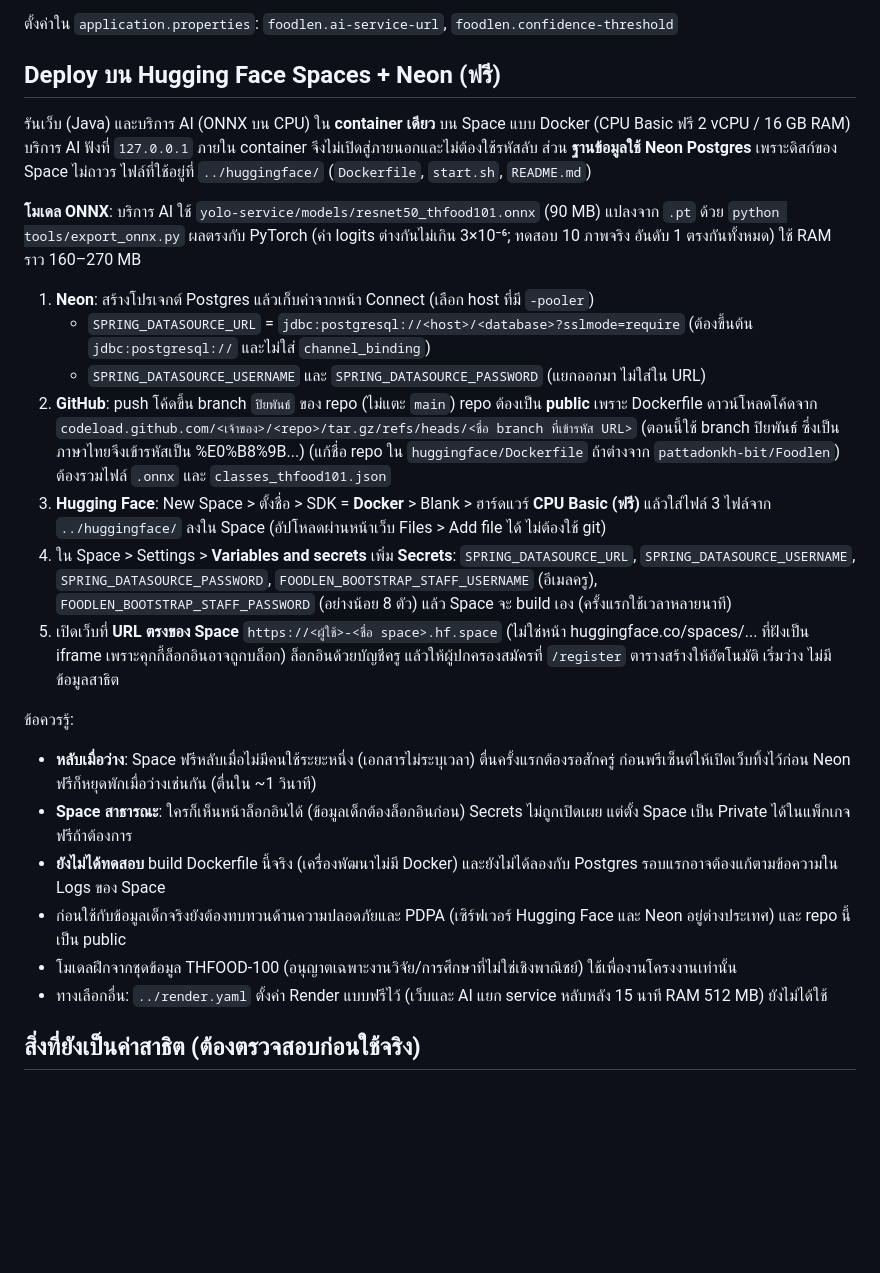
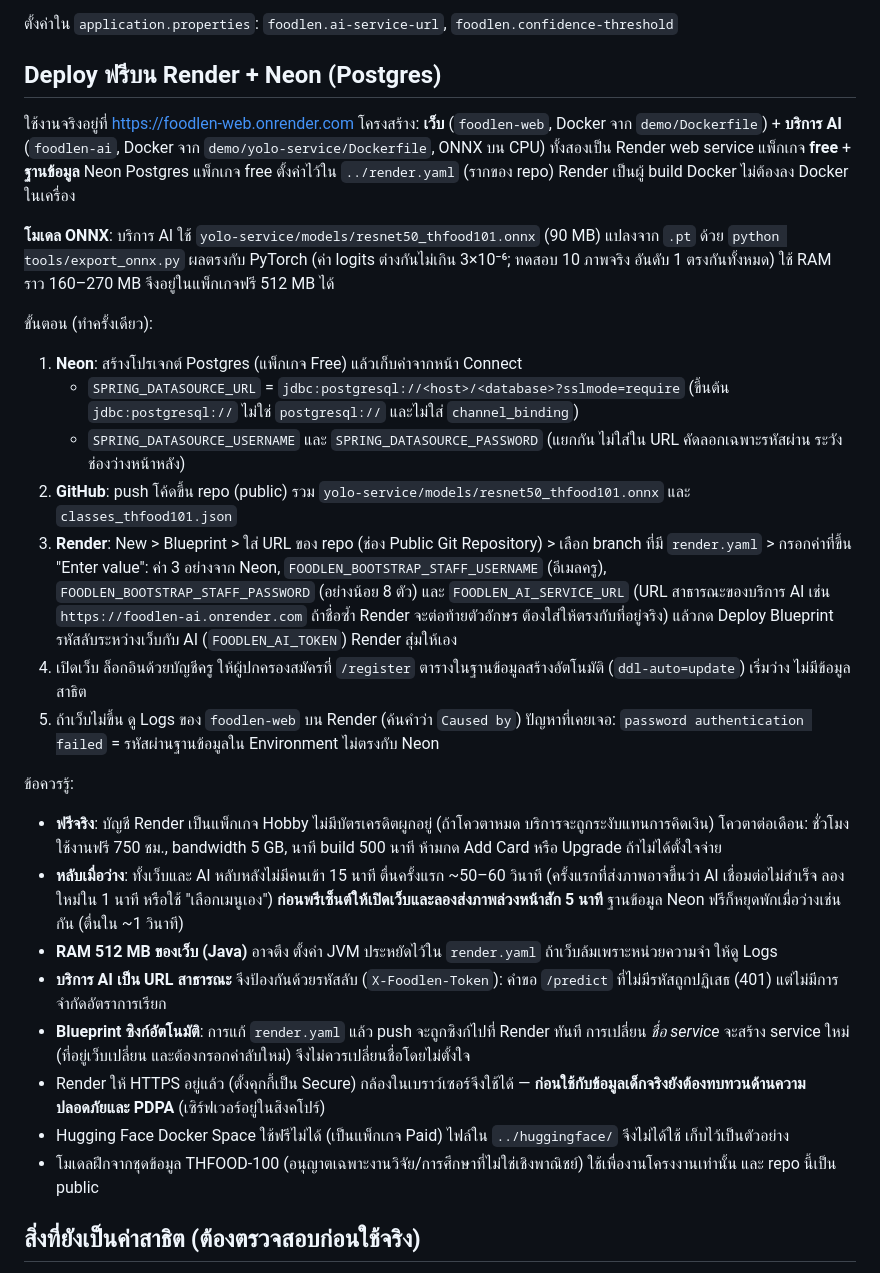
Before and after one commit to pattadonkh-bit/Foodlen, a Markdown page: demo/README.md, the part around the change. Drawn GitHub-style; blank space fills up the shorter version.

```diff
--- a/demo/README.md
+++ b/demo/README.md
@@ -94,33 +94,36 @@ $env:FOODLEN_BOOTSTRAP_STAFF_PASSWORD = "รหัสผ่านอย่าง
 
 ตั้งค่าใน `application.properties`: `foodlen.ai-service-url`, `foodlen.confidence-threshold`
 
-## Deploy บน Hugging Face Spaces + Neon (ฟรี)
+## Deploy ฟรีบน Render + Neon (Postgres)
 
-รันเว็บ (Java) และบริการ AI (ONNX บน CPU) ใน **container เดียว** บน Space แบบ Docker (CPU Basic ฟรี 2 vCPU / 16 GB RAM) บริการ AI ฟังที่ `127.0.0.1` ภายใน container
-จึงไม่เปิดสู่ภายนอกและไม่ต้องใช้รหัสลับ ส่วน **ฐานข้อมูลใช้ Neon Postgres** เพราะดิสก์ของ Space ไม่ถาวร ไฟล์ที่ใช้อยู่ที่ `../huggingface/` (`Dockerfile`, `start.sh`, `README.md`)
+ใช้งานจริงอยู่ที่ <https://foodlen-web.onrender.com> โครงสร้าง: **เว็บ** (`foodlen-web`, Docker จาก `demo/Dockerfile`) + **บริการ AI** (`foodlen-ai`, Docker จาก `demo/yolo-service/Dockerfile`, ONNX บน CPU)
+ทั้งสองเป็น Render web service แพ็กเกจ **free** + **ฐานข้อมูล** Neon Postgres แพ็กเกจ free ตั้งค่าไว้ใน `../render.yaml` (รากของ repo) Render เป็นผู้ build Docker ไม่ต้องลง Docker ในเครื่อง
 
 **โมเดล ONNX**: บริการ AI ใช้ `yolo-service/models/resnet50_thfood101.onnx` (90 MB) แปลงจาก `.pt` ด้วย `python tools/export_onnx.py` ผลตรงกับ PyTorch
-(ค่า logits ต่างกันไม่เกิน 3×10⁻⁶; ทดสอบ 10 ภาพจริง อันดับ 1 ตรงกันทั้งหมด) ใช้ RAM ราว 160–270 MB
+(ค่า logits ต่างกันไม่เกิน 3×10⁻⁶; ทดสอบ 10 ภาพจริง อันดับ 1 ตรงกันทั้งหมด) ใช้ RAM ราว 160–270 MB จึงอยู่ในแพ็กเกจฟรี 512 MB ได้
 
-1. **Neon**: สร้างโปรเจกต์ Postgres แล้วเก็บค่าจากหน้า Connect (เลือก host ที่มี `-pooler`)
-   - `SPRING_DATASOURCE_URL` = `jdbc:postgresql://<host>/<database>?sslmode=require` (ต้องขึ้นต้น `jdbc:postgresql://` และไม่ใส่ `channel_binding`)
-   - `SPRING_DATASOURCE_USERNAME` และ `SPRING_DATASOURCE_PASSWORD` (แยกออกมา ไม่ใส่ใน URL)
-2. **GitHub**: push โค้ดขึ้น branch `ปิยพันธ์` ของ repo (ไม่แตะ `main`) repo ต้องเป็น **public** เพราะ Dockerfile ดาวน์โหลดโค้ดจาก
-   `codeload.github.com/<เจ้าของ>/<repo>/tar.gz/refs/heads/<ชื่อ branch ที่เข้ารหัส URL>` (ตอนนี้ใช้ branch ปิยพันธ์ ซึ่งเป็นภาษาไทยจึงเข้ารหัสเป็น %E0%B8%9B...) (แก้ชื่อ repo ใน `huggingface/Dockerfile` ถ้าต่างจาก `pattadonkh-bit/Foodlen`) ต้องรวมไฟล์ `.onnx` และ `classes_thfood101.json`
-3. **Hugging Face**: New Space > ตั้งชื่อ > SDK = **Docker** > Blank > ฮาร์ดแวร์ **CPU Basic (ฟรี)** แล้วใส่ไฟล์ 3 ไฟล์จาก `../huggingface/` ลงใน Space
-   (อัปโหลดผ่านหน้าเว็บ Files > Add file ได้ ไม่ต้องใช้ git)
-4. ใน Space > Settings > **Variables and secrets** เพิ่ม **Secrets**: `SPRING_DATASOURCE_URL`, `SPRING_DATASOURCE_USERNAME`, `SPRING_DATASOURCE_PASSWORD`,
-   `FOODLEN_BOOTSTRAP_STAFF_USERNAME` (อีเมลครู), `FOODLEN_BOOTSTRAP_STAFF_PASSWORD` (อย่างน้อย 8 ตัว) แล้ว Space จะ build เอง (ครั้งแรกใช้เวลาหลายนาที)
-5. เปิดเว็บที่ **URL ตรงของ Space** `https://<ผู้ใช้>-<ชื่อ space>.hf.space` (ไม่ใช่หน้า huggingface.co/spaces/... ที่ฝังเป็น iframe เพราะคุกกี้ล็อกอินอาจถูกบล็อก)
-   ล็อกอินด้วยบัญชีครู แล้วให้ผู้ปกครองสมัครที่ `/register` ตารางสร้างให้อัตโนมัติ เริ่มว่าง ไม่มีข้อมูลสาธิต
+ขั้นตอน (ทำครั้งเดียว):
+1. **Neon**: สร้างโปรเจกต์ Postgres (แพ็กเกจ Free) แล้วเก็บค่าจากหน้า Connect
+   - `SPRING_DATASOURCE_URL` = `jdbc:postgresql://<host>/<database>?sslmode=require` (ขึ้นต้น `jdbc:postgresql://` ไม่ใช่ `postgresql://` และไม่ใส่ `channel_binding`)
+   - `SPRING_DATASOURCE_USERNAME` และ `SPRING_DATASOURCE_PASSWORD` (แยกกัน ไม่ใส่ใน URL คัดลอกเฉพาะรหัสผ่าน ระวังช่องว่างหน้าหลัง)
+2. **GitHub**: push โค้ดขึ้น repo (public) รวม `yolo-service/models/resnet50_thfood101.onnx` และ `classes_thfood101.json`
+3. **Render**: New > Blueprint > ใส่ URL ของ repo (ช่อง Public Git Repository) > เลือก branch ที่มี `render.yaml` > กรอกค่าที่ขึ้น "Enter value":
+   ค่า 3 อย่างจาก Neon, `FOODLEN_BOOTSTRAP_STAFF_USERNAME` (อีเมลครู), `FOODLEN_BOOTSTRAP_STAFF_PASSWORD` (อย่างน้อย 8 ตัว) และ
+   `FOODLEN_AI_SERVICE_URL` (URL สาธารณะของบริการ AI เช่น `https://foodlen-ai.onrender.com` ถ้าชื่อซ้ำ Render จะต่อท้ายตัวอักษร ต้องใส่ให้ตรงกับที่อยู่จริง)
+   แล้วกด Deploy Blueprint รหัสลับระหว่างเว็บกับ AI (`FOODLEN_AI_TOKEN`) Render สุ่มให้เอง
+4. เปิดเว็บ ล็อกอินด้วยบัญชีครู ให้ผู้ปกครองสมัครที่ `/register` ตารางในฐานข้อมูลสร้างอัตโนมัติ (`ddl-auto=update`) เริ่มว่าง ไม่มีข้อมูลสาธิต
+5. ถ้าเว็บไม่ขึ้น ดู Logs ของ `foodlen-web` บน Render (ค้นคำว่า `Caused by`) ปัญหาที่เคยเจอ: `password authentication failed` = รหัสผ่านฐานข้อมูลใน Environment ไม่ตรงกับ Neon
 
 ข้อควรรู้:
-- **หลับเมื่อว่าง**: Space ฟรีหลับเมื่อไม่มีคนใช้ระยะหนึ่ง (เอกสารไม่ระบุเวลา) ตื่นครั้งแรกต้องรอสักครู่ ก่อนพรีเซ็นต์ให้เปิดเว็บทิ้งไว้ก่อน Neon ฟรีก็หยุดพักเมื่อว่างเช่นกัน (ตื่นใน ~1 วินาที)
-- **Space สาธารณะ**: ใครก็เห็นหน้าล็อกอินได้ (ข้อมูลเด็กต้องล็อกอินก่อน) Secrets ไม่ถูกเปิดเผย แต่ตั้ง Space เป็น Private ได้ในแพ็กเกจฟรีถ้าต้องการ
-- **ยังไม่ได้ทดสอบ** build Dockerfile นี้จริง (เครื่องพัฒนาไม่มี Docker) และยังไม่ได้ลองกับ Postgres รอบแรกอาจต้องแก้ตามข้อความใน Logs ของ Space
-- ก่อนใช้กับข้อมูลเด็กจริงยังต้องทบทวนด้านความปลอดภัยและ PDPA (เซิร์ฟเวอร์ Hugging Face และ Neon อยู่ต่างประเทศ) และ repo นี้เป็น public
-- โมเดลฝึกจากชุดข้อมูล THFOOD-100 (อนุญาตเฉพาะงานวิจัย/การศึกษาที่ไม่ใช่เชิงพาณิชย์) ใช้เพื่องานโครงงานเท่านั้น
-- ทางเลือกอื่น: `../render.yaml` ตั้งค่า Render แบบฟรีไว้ (เว็บและ AI แยก service หลับหลัง 15 นาที RAM 512 MB) ยังไม่ได้ใช้
+- **ฟรีจริง**: บัญชี Render เป็นแพ็กเกจ Hobby ไม่มีบัตรเครดิตผูกอยู่ (ถ้าโควตาหมด บริการจะถูกระงับแทนการคิดเงิน) โควตาต่อเดือน: ชั่วโมงใช้งานฟรี 750 ชม., bandwidth 5 GB, นาที build 500 นาที ห้ามกด Add Card หรือ Upgrade ถ้าไม่ได้ตั้งใจจ่าย
+- **หลับเมื่อว่าง**: ทั้งเว็บและ AI หลับหลังไม่มีคนเข้า 15 นาที ตื่นครั้งแรก ~50–60 วินาที (ครั้งแรกที่ส่งภาพอาจขึ้นว่า AI เชื่อมต่อไม่สำเร็จ ลองใหม่ใน 1 นาที หรือใช้ "เลือกเมนูเอง")
+  **ก่อนพรีเซ็นต์ให้เปิดเว็บและลองส่งภาพล่วงหน้าสัก 5 นาที** ฐานข้อมูล Neon ฟรีก็หยุดพักเมื่อว่างเช่นกัน (ตื่นใน ~1 วินาที)
+- **RAM 512 MB ของเว็บ (Java)** อาจตึง ตั้งค่า JVM ประหยัดไว้ใน `render.yaml` ถ้าเว็บล้มเพราะหน่วยความจำ ให้ดู Logs
+- **บริการ AI เป็น URL สาธารณะ** จึงป้องกันด้วยรหัสลับ (`X-Foodlen-Token`): คำขอ `/predict` ที่ไม่มีรหัสถูกปฏิเสธ (401) แต่ไม่มีการจำกัดอัตราการเรียก
+- **Blueprint ซิงก์อัตโนมัติ**: การแก้ `render.yaml` แล้ว push จะถูกซิงก์ไปที่ Render ทันที การเปลี่ยน *ชื่อ service* จะสร้าง service ใหม่ (ที่อยู่เว็บเปลี่ยน และต้องกรอกค่าลับใหม่) จึงไม่ควรเปลี่ยนชื่อโดยไม่ตั้งใจ
+- Render ให้ HTTPS อยู่แล้ว (ตั้งคุกกี้เป็น Secure) กล้องในเบราว์เซอร์จึงใช้ได้ — **ก่อนใช้กับข้อมูลเด็กจริงยังต้องทบทวนด้านความปลอดภัยและ PDPA** (เซิร์ฟเวอร์อยู่ในสิงคโปร์)
+- Hugging Face Docker Space ใช้ฟรีไม่ได้ (เป็นแพ็กเกจ Paid) ไฟล์ใน `../huggingface/` จึงไม่ได้ใช้ เก็บไว้เป็นตัวอย่าง
+- โมเดลฝึกจากชุดข้อมูล THFOOD-100 (อนุญาตเฉพาะงานวิจัย/การศึกษาที่ไม่ใช่เชิงพาณิชย์) ใช้เพื่องานโครงงานเท่านั้น และ repo นี้เป็น public
 
 ## สิ่งที่ยังเป็นค่าสาธิต (ต้องตรวจสอบก่อนใช้จริง)
 
```
Also changed, not shown: README.md (added, +85 -0 lines).
